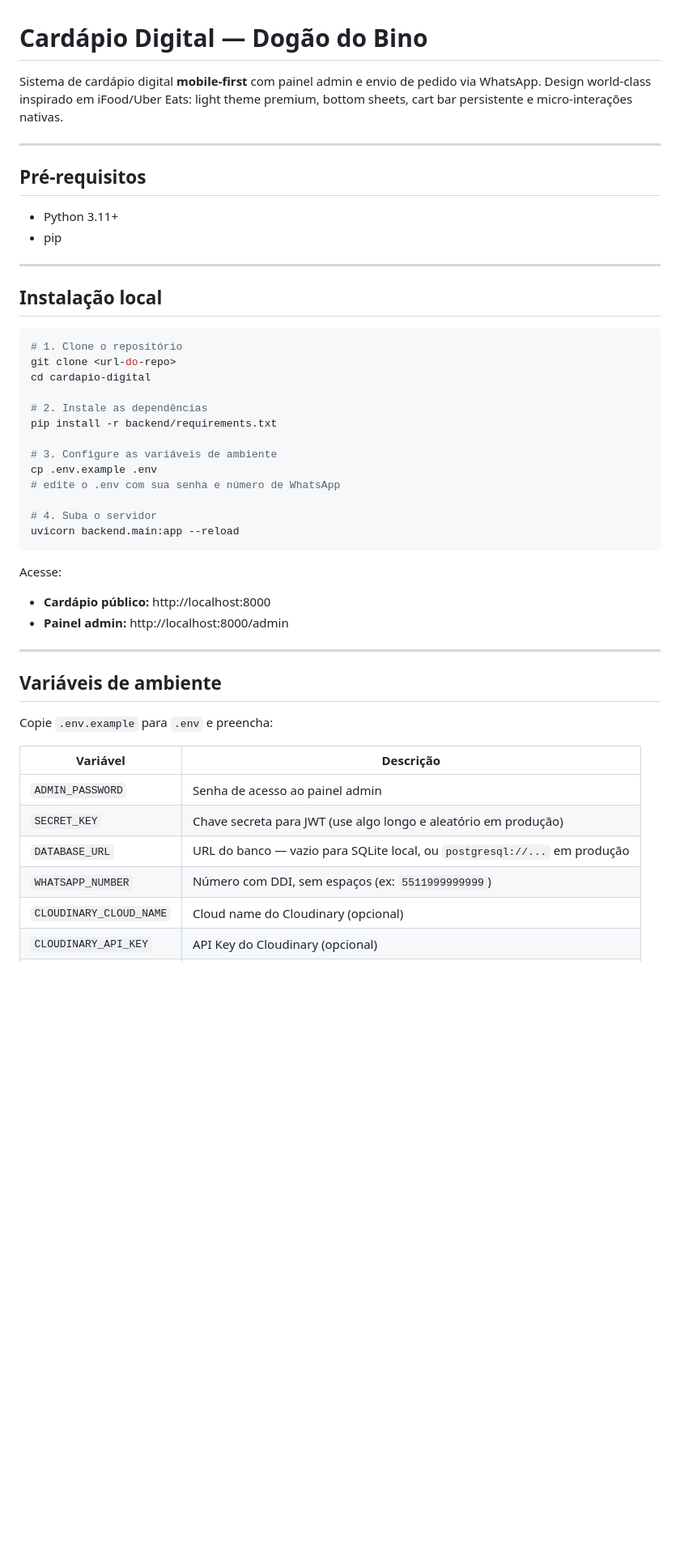
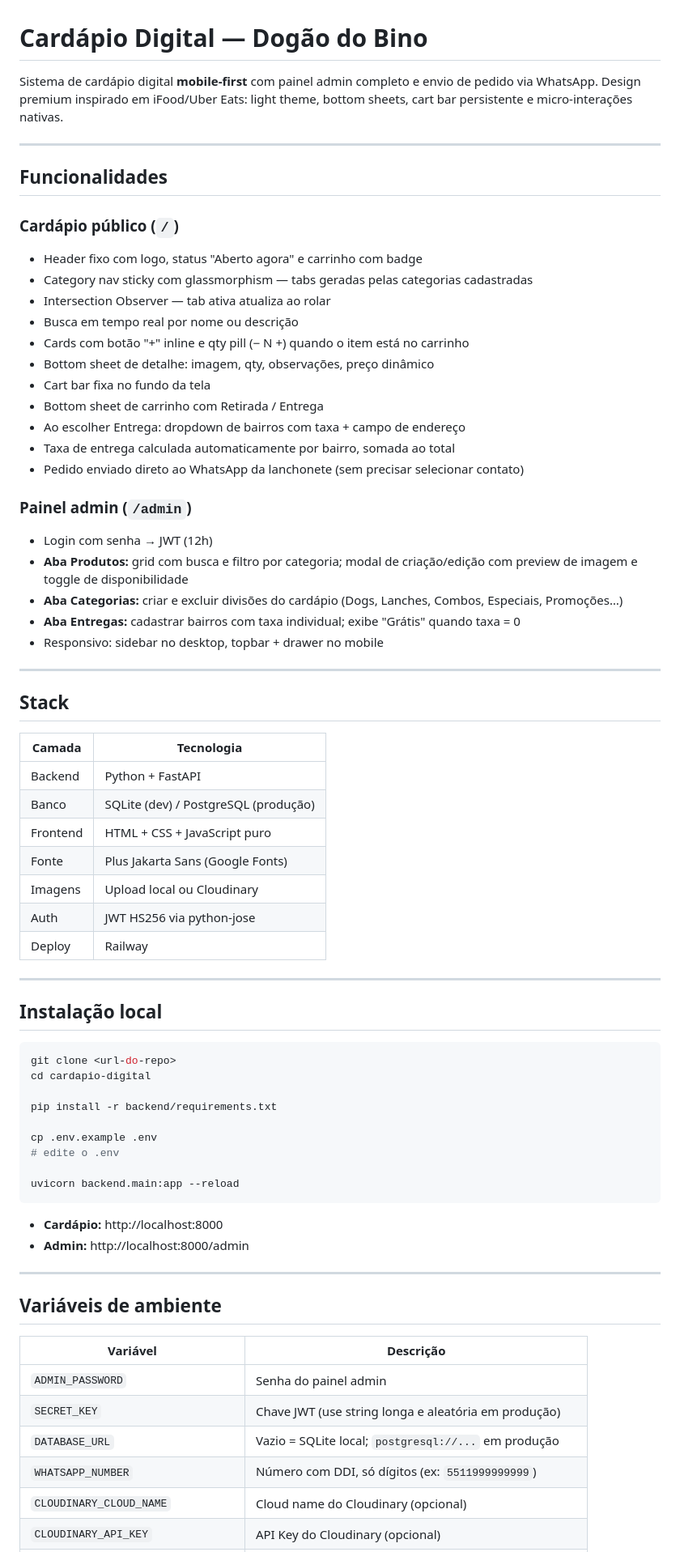
Before and after one commit to sandrosilveiraarau-sketch/cardapio-digital, a Markdown page: README.md, the part around one of its changes. Shown at 81% size. Rendered like a GitHub page; blank space fills up the shorter version.

````diff
--- a/README.md
+++ b/README.md
@@ -1,50 +1,75 @@
 # Cardápio Digital — Dogão do Bino
 
-Sistema de cardápio digital **mobile-first** com painel admin e envio de pedido via WhatsApp.
-Design world-class inspirado em iFood/Uber Eats: light theme premium, bottom sheets, cart bar persistente e micro-interações nativas.
+Sistema de cardápio digital **mobile-first** com painel admin completo e envio de pedido via WhatsApp.
+Design premium inspirado em iFood/Uber Eats: light theme, bottom sheets, cart bar persistente e micro-interações nativas.
 
 ---
 
-## Pré-requisitos
-- Python 3.11+
-- pip
+## Funcionalidades
+
+### Cardápio público (`/`)
+- Header fixo com logo, status "Aberto agora" e carrinho com badge
+- Category nav sticky com glassmorphism — tabs geradas pelas categorias cadastradas
+- Intersection Observer — tab ativa atualiza ao rolar
+- Busca em tempo real por nome ou descrição
+- Cards com botão "+" inline e qty pill (− N +) quando o item está no carrinho
+- Bottom sheet de detalhe: imagem, qty, observações, preço dinâmico
+- Cart bar fixa no fundo da tela
+- Bottom sheet de carrinho com Retirada / Entrega
+- Ao escolher Entrega: dropdown de bairros com taxa + campo de endereço
+- Taxa de entrega calculada automaticamente por bairro, somada ao total
+- Pedido enviado direto ao WhatsApp da lanchonete (sem precisar selecionar contato)
+
+### Painel admin (`/admin`)
+- Login com senha → JWT (12h)
+- **Aba Produtos:** grid com busca e filtro por categoria; modal de criação/edição com preview de imagem e toggle de disponibilidade
+- **Aba Categorias:** criar e excluir divisões do cardápio (Dogs, Lanches, Combos, Especiais, Promoções…)
+- **Aba Entregas:** cadastrar bairros com taxa individual; exibe "Grátis" quando taxa = 0
+- Responsivo: sidebar no desktop, topbar + drawer no mobile
+
+---
+
+## Stack
+
+| Camada | Tecnologia |
+|---|---|
+| Backend | Python + FastAPI |
+| Banco | SQLite (dev) / PostgreSQL (produção) |
+| Frontend | HTML + CSS + JavaScript puro |
+| Fonte | Plus Jakarta Sans (Google Fonts) |
+| Imagens | Upload local ou Cloudinary |
+| Auth | JWT HS256 via python-jose |
+| Deploy | Railway |
 
 ---
 
 ## Instalação local
 
 ```bash
-# 1. Clone o repositório
 git clone <url-do-repo>
 cd cardapio-digital
 
-# 2. Instale as dependências
 pip install -r backend/requirements.txt
 
-# 3. Configure as variáveis de ambiente
 cp .env.example .env
-# edite o .env com sua senha e número de WhatsApp
+# edite o .env
 
-# 4. Suba o servidor
 uvicorn backend.main:app --reload
 ```
 
-Acesse:
-- **Cardápio público:** http://localhost:8000
-- **Painel admin:** http://localhost:8000/admin
+- **Cardápio:** http://localhost:8000
+- **Admin:** http://localhost:8000/admin
 
 ---
 
 ## Variáveis de ambiente
 
-Copie `.env.example` para `.env` e preencha:
-
 | Variável | Descrição |
 |---|---|
-| `ADMIN_PASSWORD` | Senha de acesso ao painel admin |
-| `SECRET_KEY` | Chave secreta para JWT (use algo longo e aleatório em produção) |
-| `DATABASE_URL` | URL do banco — vazio para SQLite local, ou `postgresql://...` em produção |
-| `WHATSAPP_NUMBER` | Número com DDI, sem espaços (ex: `5511999999999`) |
+| `ADMIN_PASSWORD` | Senha do painel admin |
+| `SECRET_KEY` | Chave JWT (use string longa e aleatória em produção) |
+| `DATABASE_URL` | Vazio = SQLite local; `postgresql://...` em produção |
+| `WHATSAPP_NUMBER` | Número com DDI, só dígitos (ex: `5511999999999`) |
 | `CLOUDINARY_CLOUD_NAME` | Cloud name do Cloudinary (opcional) |
 | `CLOUDINARY_API_KEY` | API Key do Cloudinary (opcional) |
 | `CLOUDINARY_API_SECRET` | API Secret do Cloudinary (opcional) |
````
Also changed, not shown: other parts of README.md (+50 -82 lines), CLAUDE.md (+109 -41 lines).
